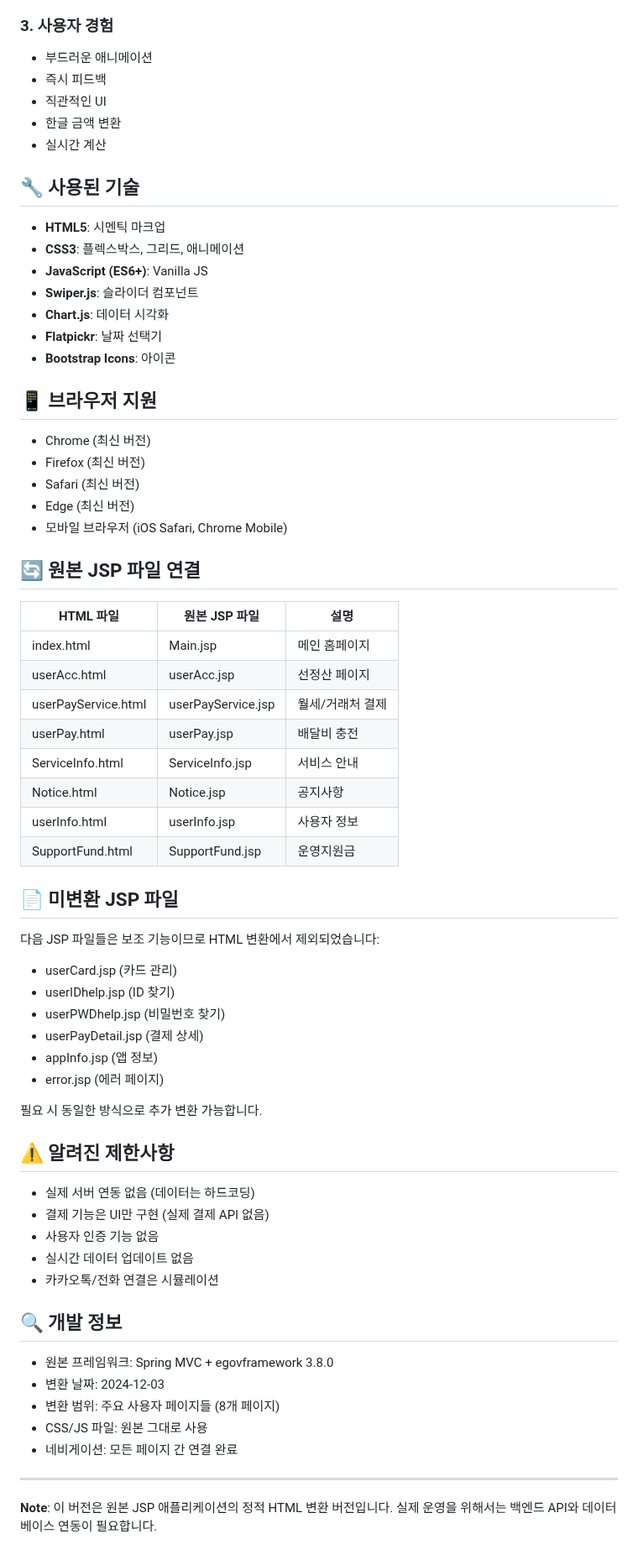
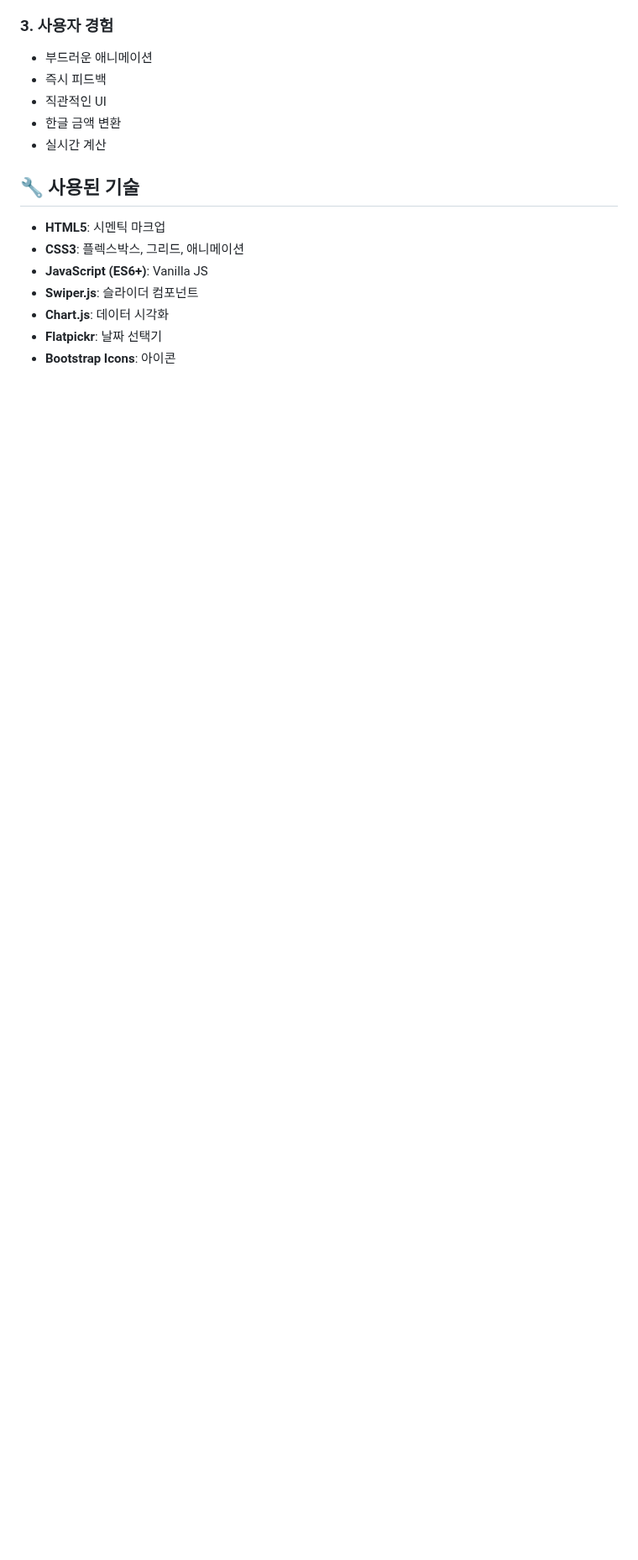
Before and after one commit to kimyoenwoo/portpolio02, a Markdown page: README.md, the part around one of its changes. Shown at 84% size. GitHub-like rendering; blank space fills up the shorter version.

```diff
--- a/README.md
+++ b/README.md
@@ -140,56 +117,3 @@ php -S localhost:8000
 - **Chart.js**: 데이터 시각화
 - **Flatpickr**: 날짜 선택기
 - **Bootstrap Icons**: 아이콘
-
-## 📱 브라우저 지원
-
-- Chrome (최신 버전)
-- Firefox (최신 버전)
-- Safari (최신 버전)
-- Edge (최신 버전)
-- 모바일 브라우저 (iOS Safari, Chrome Mobile)
-
-## 🔄 원본 JSP 파일 연결
-
-| HTML 파일 | 원본 JSP 파일 | 설명 |
-|-----------|---------------|------|
-| index.html | Main.jsp | 메인 홈페이지 |
-| userAcc.html | userAcc.jsp | 선정산 페이지 |
-| userPayService.html | userPayService.jsp | 월세/거래처 결제 |
-| userPay.html | userPay.jsp | 배달비 충전 |
-| ServiceInfo.html | ServiceInfo.jsp | 서비스 안내 |
-| Notice.html | Notice.jsp | 공지사항 |
-| userInfo.html | userInfo.jsp | 사용자 정보 |
-| SupportFund.html | SupportFund.jsp | 운영지원금 |
-
-## 📄 미변환 JSP 파일
-
-다음 JSP 파일들은 보조 기능이므로 HTML 변환에서 제외되었습니다:
-- userCard.jsp (카드 관리)
-- userIDhelp.jsp (ID 찾기)
-- userPWDhelp.jsp (비밀번호 찾기)
-- userPayDetail.jsp (결제 상세)
-- appInfo.jsp (앱 정보)
-- error.jsp (에러 페이지)
-
-필요 시 동일한 방식으로 추가 변환 가능합니다.
-
-## ⚠️ 알려진 제한사항
-
-- 실제 서버 연동 없음 (데이터는 하드코딩)
-- 결제 기능은 UI만 구현 (실제 결제 API 없음)
-- 사용자 인증 기능 없음
-- 실시간 데이터 업데이트 없음
-- 카카오톡/전화 연결은 시뮬레이션
-
-## 🔍 개발 정보
-
-- 원본 프레임워크: Spring MVC + egovframework 3.8.0
-- 변환 날짜: 2024-12-03
-- 변환 범위: 주요 사용자 페이지들 (8개 페이지)
-- CSS/JS 파일: 원본 그대로 사용
-- 네비게이션: 모든 페이지 간 연결 완료
-
----
-
-**Note**: 이 버전은 원본 JSP 애플리케이션의 정적 HTML 변환 버전입니다. 실제 운영을 위해서는 백엔드 API와 데이터베이스 연동이 필요합니다.
```
Also changed, not shown: other parts of README.md (+0 -23 lines).
